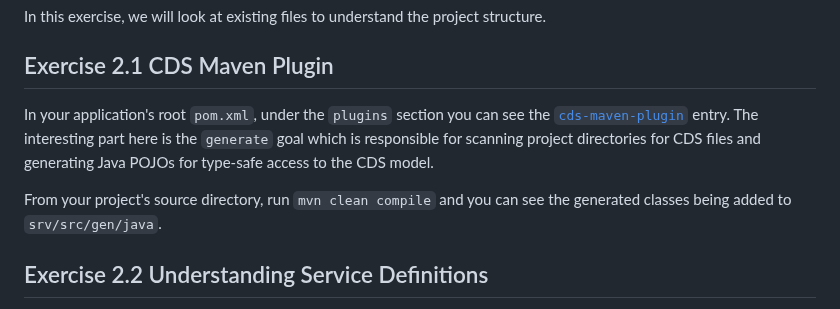
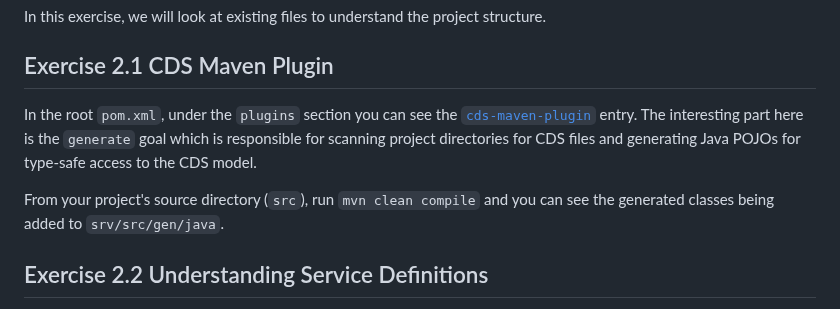
Before and after one commit to SAP-samples/teched2023-AD266, a Markdown page: exercises/ex2/README.md, the part around the change. Drawn GitHub-style.

```diff
--- a/exercises/ex2/README.md
+++ b/exercises/ex2/README.md
@@ -4,10 +4,10 @@ In this exercise, we will look at existing files to understand the project struc
 
 ## Exercise 2.1 CDS Maven Plugin
 
-In your application's root `pom.xml`, under the `plugins` section you can see the [`cds-maven-plugin`](https://cap.cloud.sap/docs/java/assets/cds-maven-plugin-site/plugin-info.html) entry.
+In the root `pom.xml`, under the `plugins` section you can see the [`cds-maven-plugin`](https://cap.cloud.sap/docs/java/assets/cds-maven-plugin-site/plugin-info.html) entry.
 The interesting part here is the `generate` goal which is responsible for scanning project directories for CDS files and generating Java POJOs for type-safe access to the CDS model.
 
-From your project's source directory, run `mvn clean compile` and you can see the generated classes being added to `srv/src/gen/java`.
+From your project's source directory (`src`), run `mvn clean compile` and you can see the generated classes being added to `srv/src/gen/java`.
 
 ## Exercise 2.2 Understanding Service Definitions
 
```
